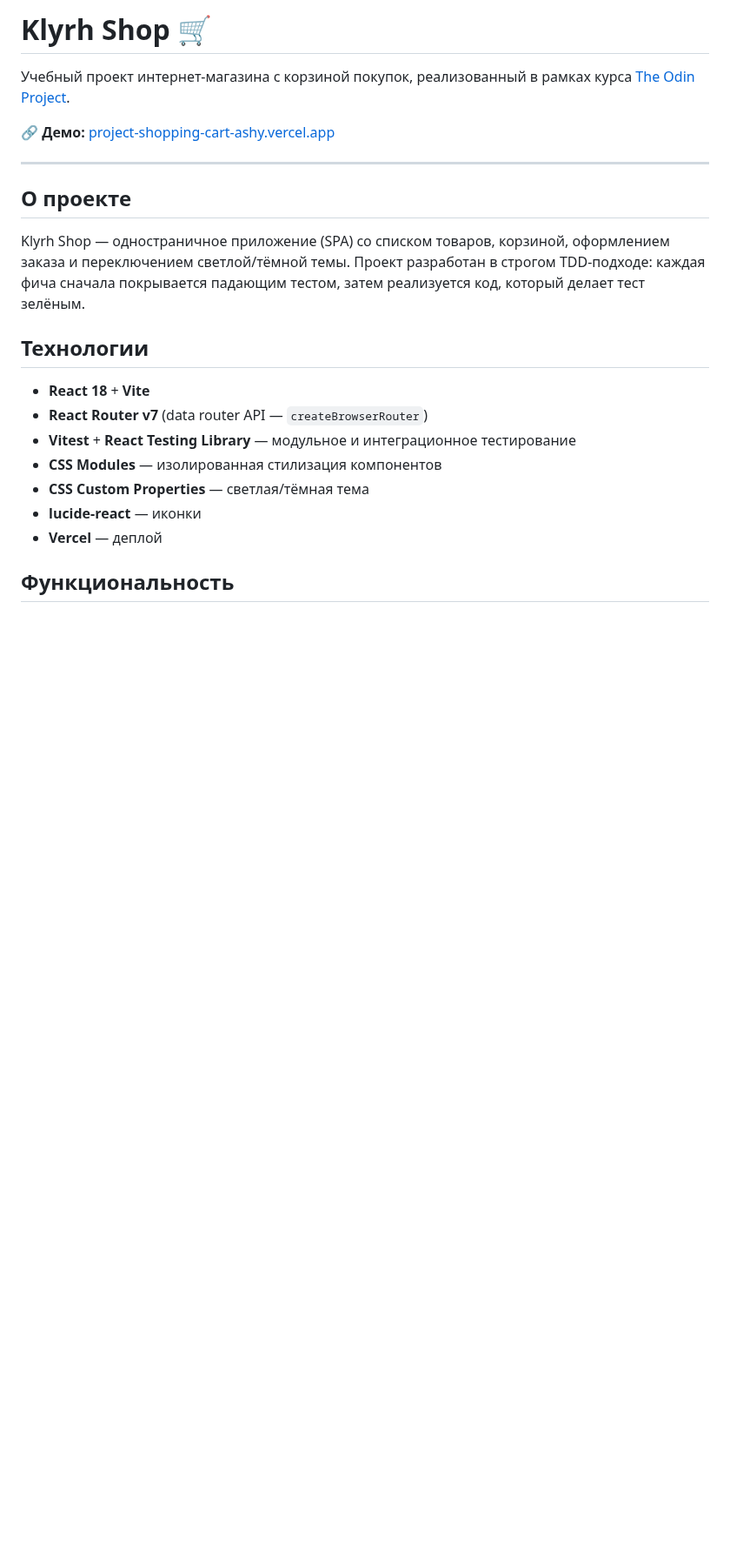
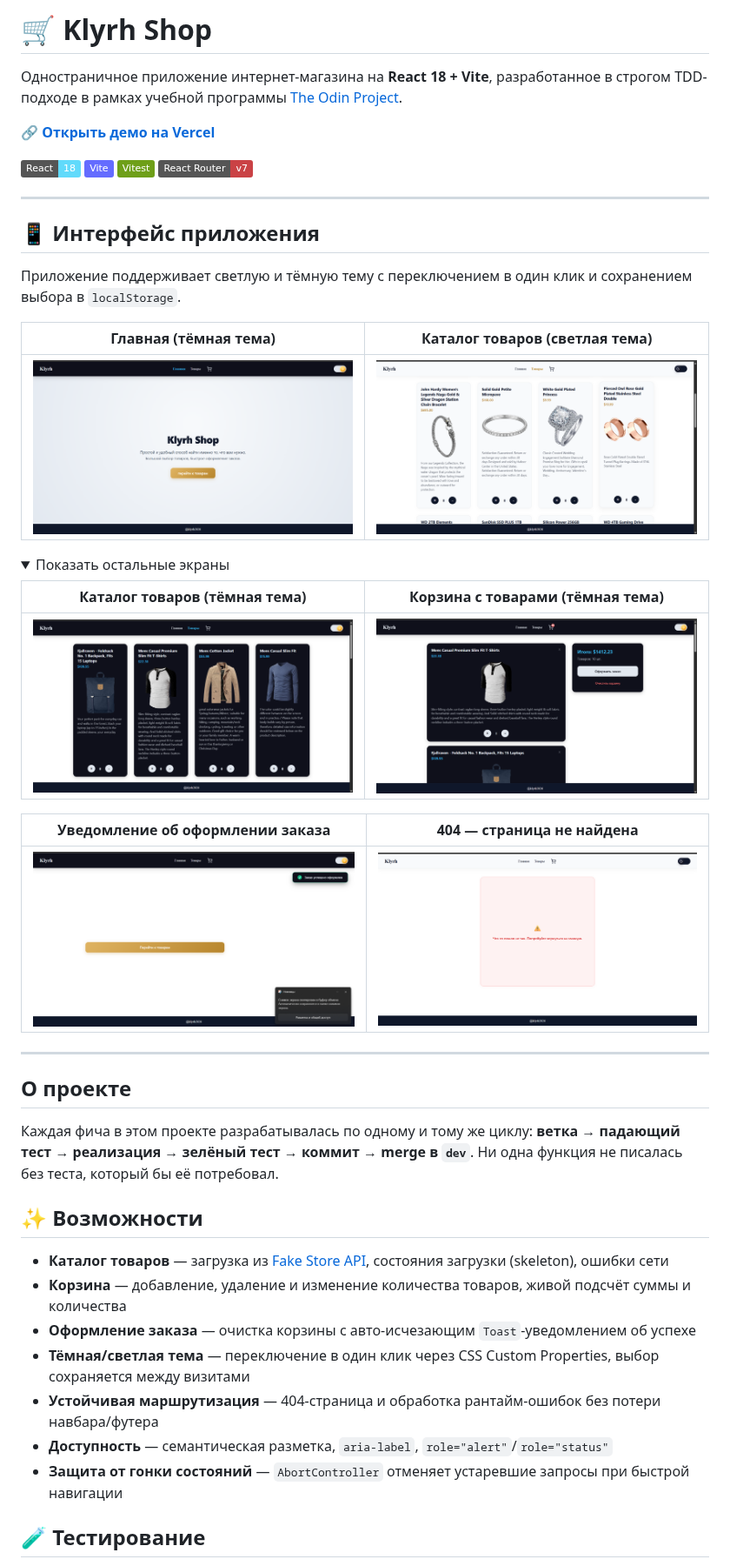
Before and after one commit to klyrhaker/Project-Shopping-Cart, a Markdown page: README.md, the part around one of its changes. Shown at 87% size. Drawn GitHub-style; pictures changed too: docs/screenshots/cart-items-dark.png (added), docs/screenshots/cart-toast-dark.png (added), docs/screenshots/error-light.png (added); folded sections open; badges without logos; blank space fills up the shorter version.

Commit message:
docs: add screenshots and expand README

```diff
--- a/README.md
+++ b/README.md
@@ -1,24 +1,52 @@
-# Klyrh Shop 🛒
+# 🛒 Klyrh Shop
 
-Учебный проект интернет-магазина с корзиной покупок, реализованный в рамках курса [The Odin Project](https://www.theodinproject.com/).
+Одностраничное приложение интернет-магазина на **React 18 + Vite**, разработанное в строгом TDD-подходе в рамках учебной программы [The Odin Project](https://www.theodinproject.com/).
 
-**🔗 Демо:** [project-shopping-cart-ashy.vercel.app](https://project-shopping-cart-ashy.vercel.app)
+🔗 **[Открыть демо на Vercel](https://project-shopping-cart-ashy.vercel.app)**
+
+![React](https://img.shields.io/badge/React-18-61DAFB?logo=react&logoColor=white)
+![Vite](https://img.shields.io/badge/Vite-646CFF?logo=vite&logoColor=white)
+![Vitest](https://img.shields.io/badge/Vitest-6E9F18?logo=vitest&logoColor=white)
+![React Router](https://img.shields.io/badge/React_Router-v7-CA4245?logo=reactrouter&logoColor=white)
+
+---
+
+## 📱 Интерфейс приложения
+
+Приложение поддерживает светлую и тёмную тему с переключением в один клик и сохранением выбора в `localStorage`.
+
+|                 Главная (тёмная тема)                  |             Каталог товаров (светлая тема)              |
+| :----------------------------------------------------: | :-----------------------------------------------------: |
+| <img src="docs/screenshots/home-dark.png" width="400"> | <img src="docs/screenshots/shop-light.png" width="400"> |
+
+<details>
+  <summary>Показать остальные экраны</summary>
+
+|             Каталог товаров (тёмная тема)              |               Корзина с товарами (тёмная тема)               |
+| :----------------------------------------------------: | :----------------------------------------------------------: |
+| <img src="docs/screenshots/shop-dark.png" width="400"> | <img src="docs/screenshots/cart-items-dark.png" width="400"> |
+
+|               Уведомление об оформлении заказа               |                404 — страница не найдена                 |
+| :----------------------------------------------------------: | :------------------------------------------------------: |
+| <img src="docs/screenshots/cart-toast-dark.png" width="400"> | <img src="docs/screenshots/error-light.png" width="400"> |
+
+</details>
 
 ---
 
 ## О проекте
 
-Klyrh Shop — одностраничное приложение (SPA) со списком товаров, корзиной, оформлением заказа и переключением светлой/тёмной темы. Проект разработан в строгом TDD-подходе: каждая фича сначала покрывается падающим тестом, затем реализуется код, который делает тест зелёным.
+Каждая фича в этом проекте разрабатывалась по одному и тому же циклу: **ветка → падающий тест → реализация → зелёный тест → коммит → merge в `dev`**. Ни одна функция не писалась без теста, который бы её потребовал.
 
-## Технологии
+## ✨ Возможности
 
-- **React 18** + **Vite**
-- **React Router v7** (data router API — `createBrowserRouter`)
-- **Vitest** + **React Testing Library** — модульное и интеграционное тестирование
-- **CSS Modules** — изолированная стилизация компонентов
-- **CSS Custom Properties** — светлая/тёмная тема
-- **lucide-react** — иконки
-- **Vercel** — деплой
+- **Каталог товаров** — загрузка из [Fake Store API](https://fakestoreapi.com/), состояния загрузки (skeleton), ошибки сети
+- **Корзина** — добавление, удаление и изменение количества товаров, живой подсчёт суммы и количества
+- **Оформление заказа** — очистка корзины с авто-исчезающим `Toast`-уведомлением об успехе
+- **Тёмная/светлая тема** — переключение в один клик через CSS Custom Properties, выбор сохраняется между визитами
+- **Устойчивая маршрутизация** — 404-страница и обработка рантайм-ошибок без потери навбара/футера
+- **Доступность** — семантическая разметка, `aria-label`, `role="alert"`/`role="status"`
+- **Защита от гонки состояний** — `AbortController` отменяет устаревшие запросы при быстрой навигации
 
-## Функциональность
+## 🧪 Тестирование
 
```
Also changed, not shown: other parts of README.md (+34 -27 lines).
